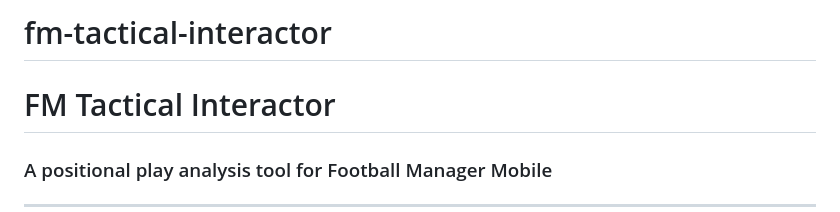
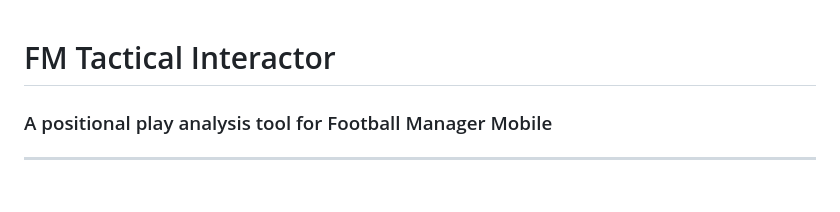
Before and after one commit to divinikal/fm-tactical-interactor, a Markdown page: README.md, the part around the change. Drawn GitHub-style; blank space fills up the shorter version.

Commit message:
Update README to remove project name
Removed project name from the README header.

```diff
--- a/README.md
+++ b/README.md
@@ -1,5 +1,3 @@
-# fm-tactical-interactor
-
 # FM Tactical Interactor
 
 ### A positional play analysis tool for Football Manager Mobile
```
